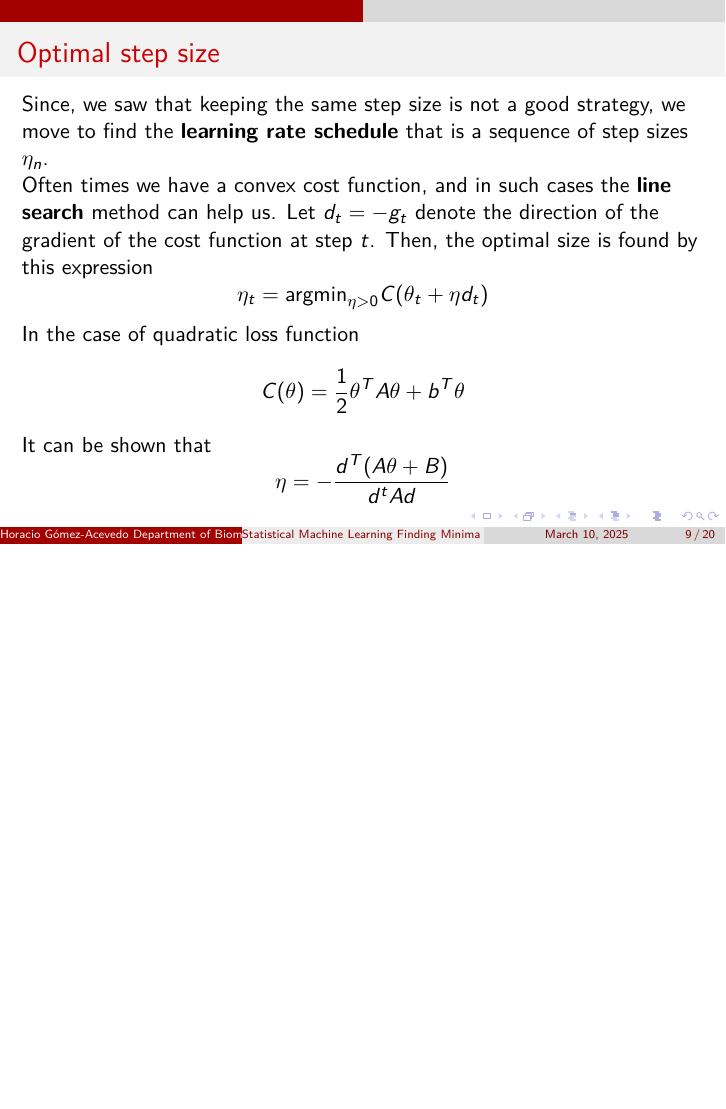
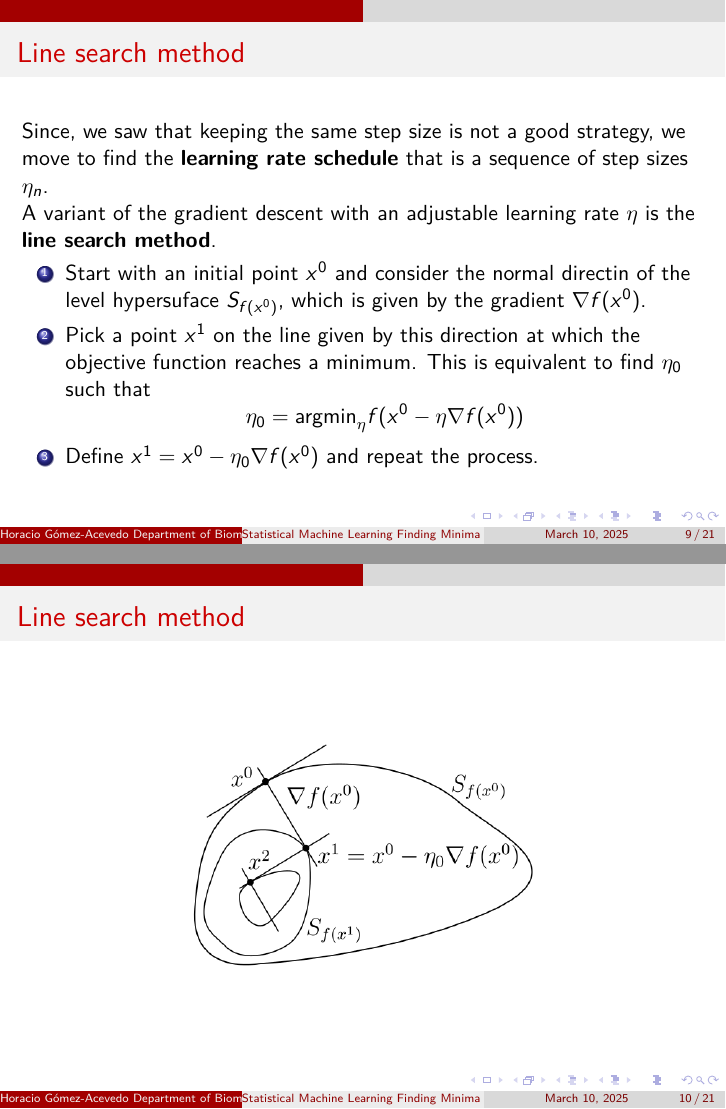
Before and after one commit to horaciogacevedo/Bmig62003, LaTeX slides (Lectures/Lecture_StatLearning/Stats_Learning_part10.tex): page 9 of 20 before the commit and pages 9 and 10 of 21 after it, the two joined at a grey line, the shorter picture padded with empty space. Compiled offline with pdfLaTeX.

Commit message:
rewriting some parts of the last lecture

```diff
--- a/Lectures/Lecture_StatLearning/Stats_Learning_part10.tex
+++ b/Lectures/Lecture_StatLearning/Stats_Learning_part10.tex
@@ -144,22 +144,34 @@ The algorithm build iteratively a sequence $(x^n)$ of vectors that will approach
 
 \end{frame}
 
-\begin{frame}{Optimal step size}
+\begin{frame}{Line search method}
 	Since, we saw that keeping the same step size is not a good strategy, we move to find the \textbf{learning rate schedule} that is a sequence of step sizes $\eta_n$.
 
-	Often times we have a convex cost function, and in such cases the \textbf{line search} method can help us.
-	Let $d_t=-g_t$ denote the direction of the gradient of the cost function at step $t$. Then, the optimal size is found by this expression
-	\begin{equation*}
-		\eta_t= \text{argmin}_{\eta >0} C(\theta_t +\eta d_t)
-	\end{equation*}
-	In the case of quadratic loss function
-	\begin{equation*}
-		C(\theta)= \frac{1}{2} \theta^T A \theta + b^T \theta
-	\end{equation*}
-	It can be shown that
-	\begin{equation*}
-		\eta= - \frac{d^T(A\theta +B)}{d^t A d}
-	\end{equation*}
+	A variant of the gradient descent with an adjustable learning rate $\eta$ is the \textbf{line search method}.
+	\begin{enumerate}
+		\item Start with an initial point $x^0$ and consider the normal directin of the level hypersuface $S_{f(x^0)}$, which is given by the gradient $\nabla f(x^0)$.
+		\item Pick a point $x^1$ on the line given by this direction at which the objective function reaches a minimum. This is equivalent to find $\eta_0$ such that
+		\begin{equation*}
+			\eta_0=\text{argmin}_\eta f(x^0 - \eta \nabla f(x^0))
+		\end{equation*}
+		\item Define $x^1=x^0-\eta_0 \nabla f(x^0)$ and repeat the process.
+	\end{enumerate}
+\end{frame}
+\begin{frame}{Line search method}
+	\begin{figure}[h]
+		\centering
+		\includegraphics{../../Figures/fig_line_search.png}
+	\end{figure}
+
+
+%	In the case of quadratic loss function
+%	\begin{equation*}
+%		C(\theta)= \frac{1}{2} \theta^T A \theta + b^T \theta
+%	\end{equation*}
+%	It can be shown that
+%	\begin{equation*}
+%		\eta= - \frac{d^T(A\theta +B)}{d^T A d}
+%	\end{equation*}
 
 
 \end{frame}
```
Also changed, not shown: Figures/fig_line_search.png (added), Figures/fig_line_search.svg (added), Lectures/Lecture_StatLearning/Stats_Learning_part10.pdf.
